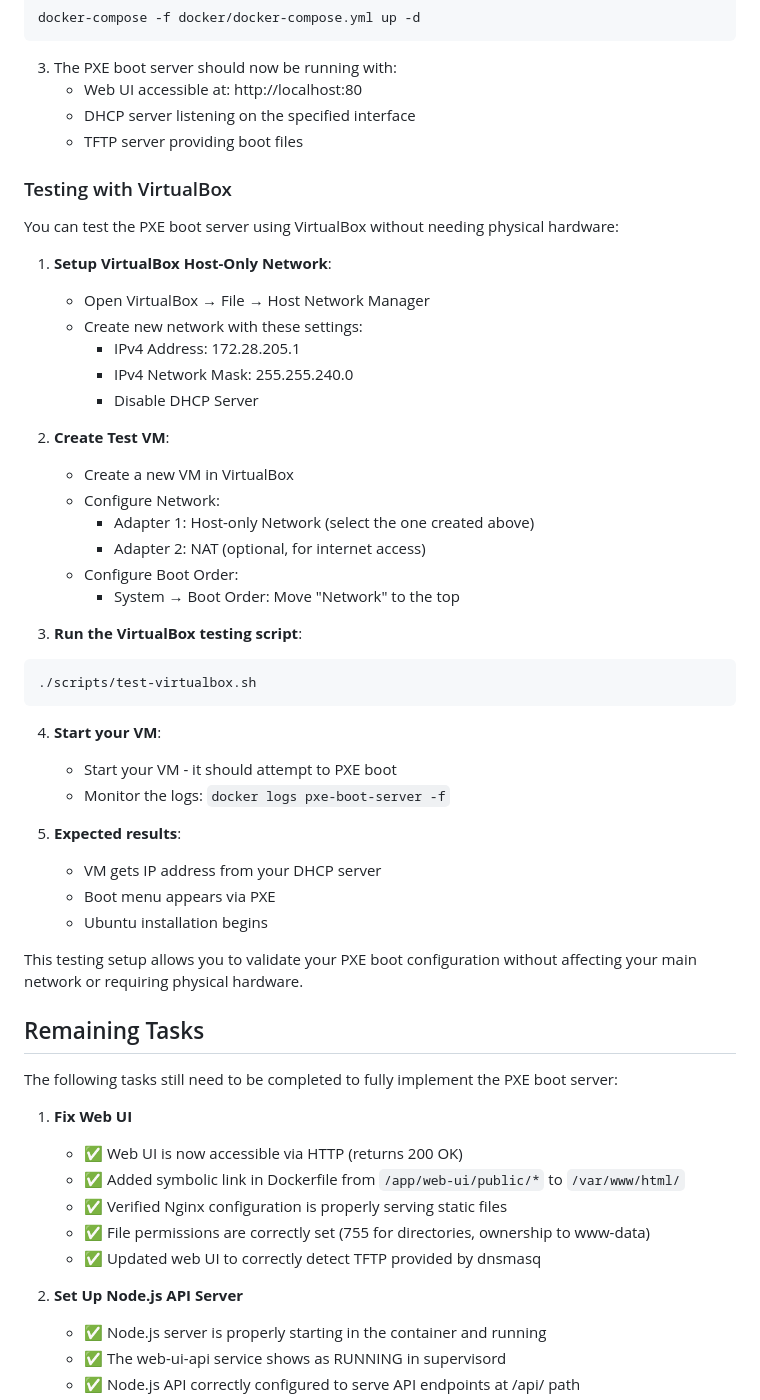
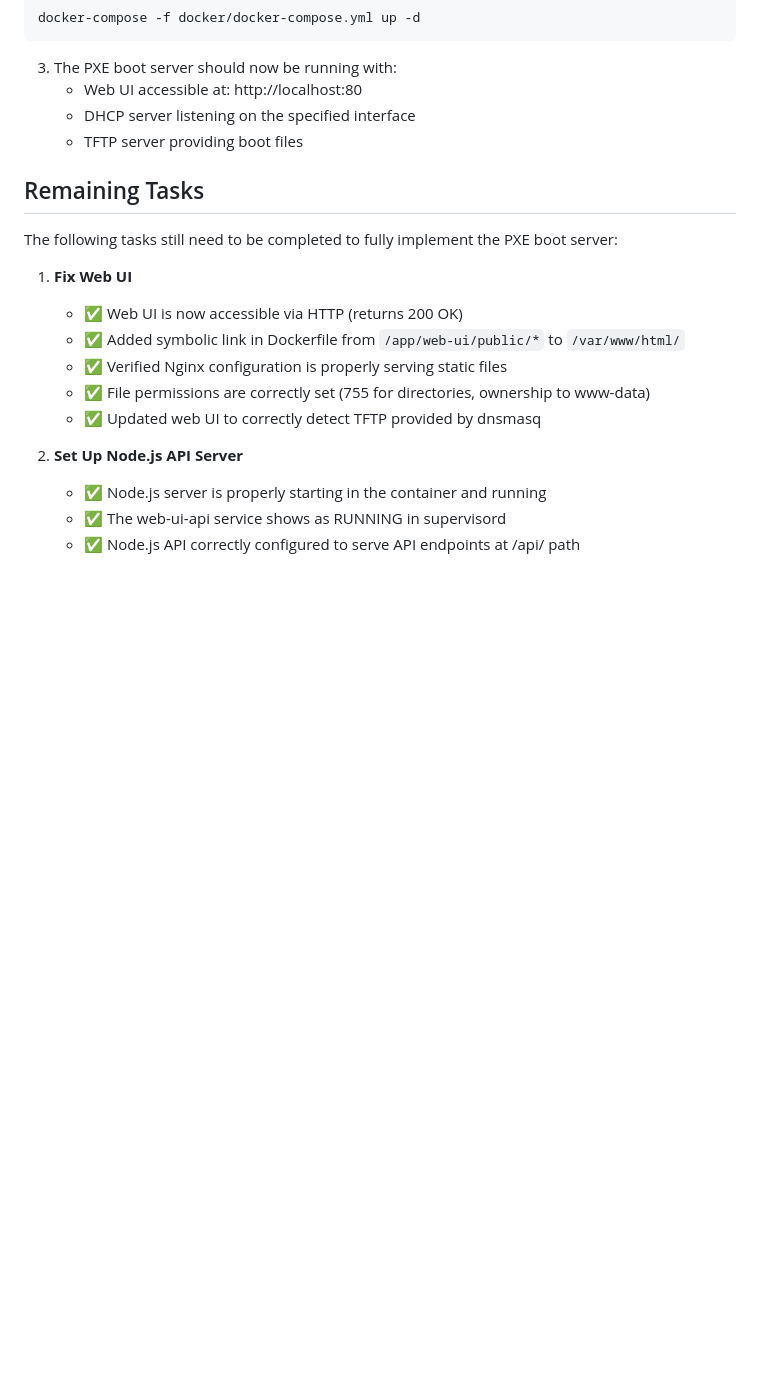
Before and after one commit to DramisInfo/kube-lab, a Markdown page: README.md, the part around one of its changes. GitHub-like rendering; blank space fills up the shorter version.

````diff
--- a/README.md
+++ b/README.md
@@ -75,41 +75,6 @@ docker-compose -f docker/docker-compose.yml up -d
    - DHCP server listening on the specified interface
    - TFTP server providing boot files
 
-### Testing with VirtualBox
-
-You can test the PXE boot server using VirtualBox without needing physical hardware:
-
-1. **Setup VirtualBox Host-Only Network**:
-   - Open VirtualBox → File → Host Network Manager
-   - Create new network with these settings:
-     - IPv4 Address: 172.28.205.1
-     - IPv4 Network Mask: 255.255.240.0
-     - Disable DHCP Server
-
-2. **Create Test VM**:
-   - Create a new VM in VirtualBox
-   - Configure Network:
-     - Adapter 1: Host-only Network (select the one created above)
-     - Adapter 2: NAT (optional, for internet access)
-   - Configure Boot Order:
-     - System → Boot Order: Move "Network" to the top
-
-3. **Run the VirtualBox testing script**:
-```bash
-./scripts/test-virtualbox.sh
-```
-
-4. **Start your VM**:
-   - Start your VM - it should attempt to PXE boot
-   - Monitor the logs: `docker logs pxe-boot-server -f`
-
-5. **Expected results**:
-   - VM gets IP address from your DHCP server
-   - Boot menu appears via PXE
-   - Ubuntu installation begins
-
-This testing setup allows you to validate your PXE boot configuration without affecting your main network or requiring physical hardware.
-
 ## Remaining Tasks
 
 The following tasks still need to be completed to fully implement the PXE boot server:
````
Also changed, not shown: other parts of README.md (+0 -80 lines).
